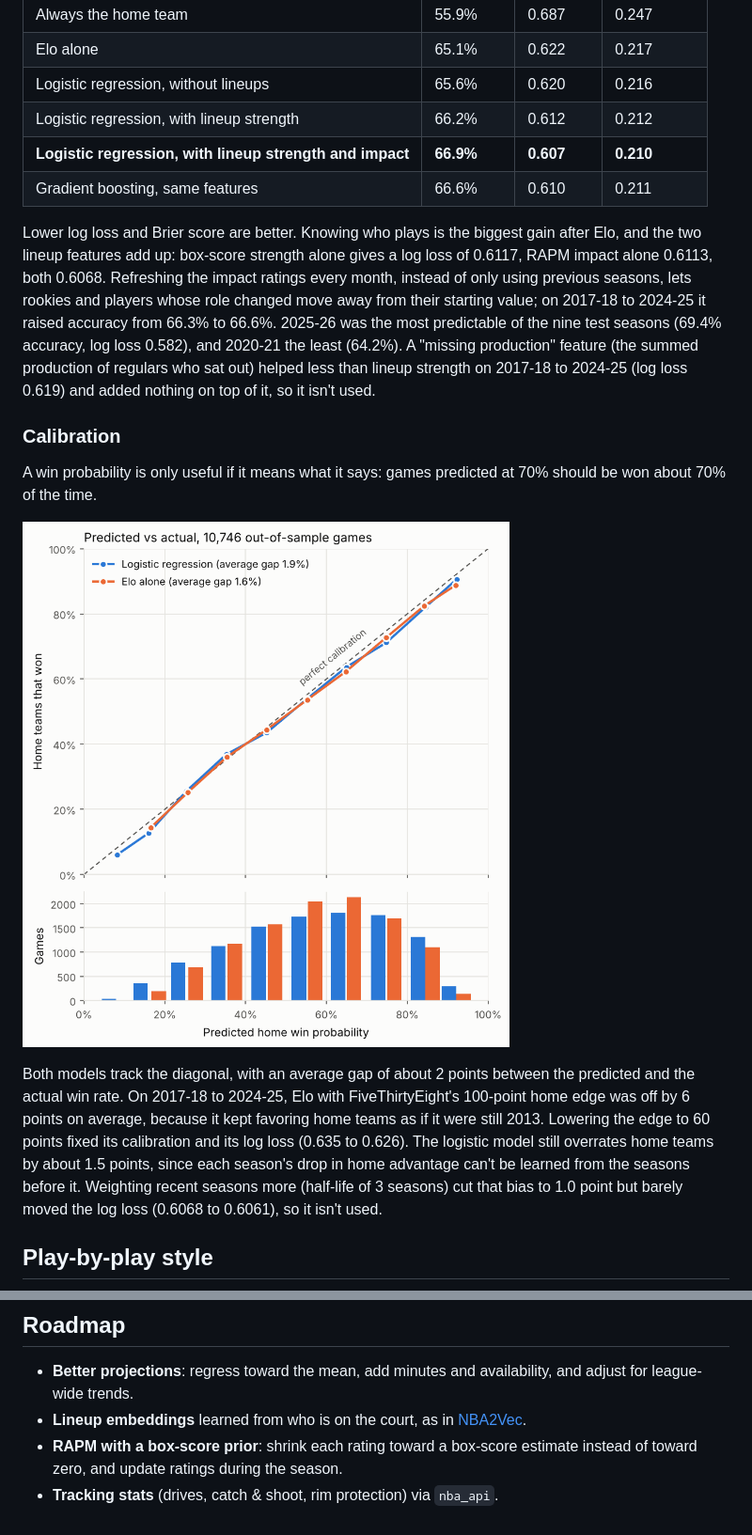
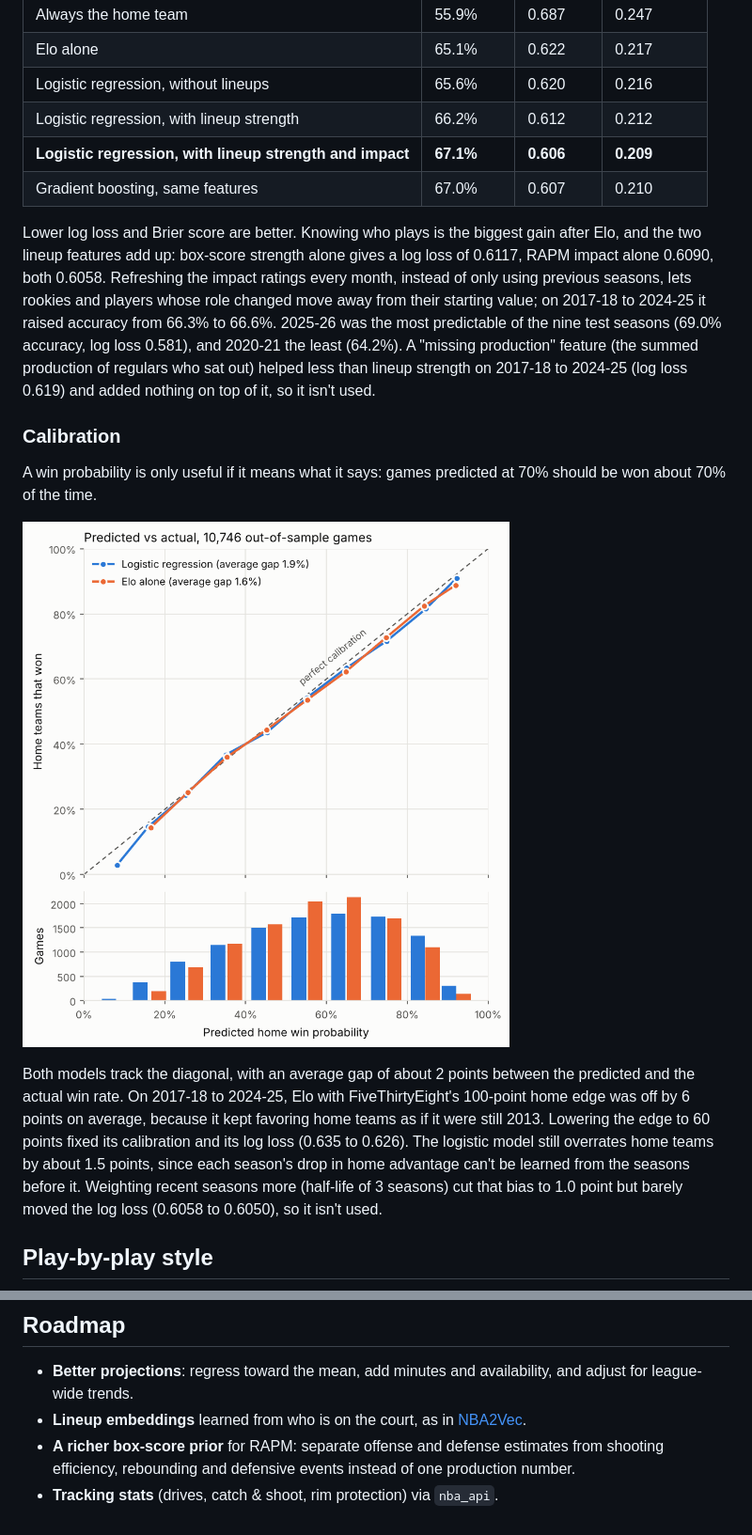
Before and after one commit to EliasMahiou/basketball_ml, a Markdown page: README.md, 2 parts joined by grey strips. Shown at 94% size. Rendered like a GitHub page; pictures changed too: docs/calibration.png.

```diff
--- a/README.md
+++ b/README.md
@@ -170,10 +170,10 @@ Out of sample from 2017-18 to 2025-26 (10,746 games), with each season predicted
 | Elo alone | 65.1% | 0.622 | 0.217 |
 | Logistic regression, without lineups | 65.6% | 0.620 | 0.216 |
 | Logistic regression, with lineup strength | 66.2% | 0.612 | 0.212 |
-| **Logistic regression, with lineup strength and impact** | **66.9%** | **0.607** | **0.210** |
-| Gradient boosting, same features | 66.6% | 0.610 | 0.211 |
+| **Logistic regression, with lineup strength and impact** | **67.1%** | **0.606** | **0.209** |
+| Gradient boosting, same features | 67.0% | 0.607 | 0.210 |
 
-Lower log loss and Brier score are better. Knowing who plays is the biggest gain after Elo, and the two lineup features add up: box-score strength alone gives a log loss of 0.6117, RAPM impact alone 0.6113, both 0.6068. Refreshing the impact ratings every month, instead of only using previous seasons, lets rookies and players whose role changed move away from their starting value; on 2017-18 to 2024-25 it raised accuracy from 66.3% to 66.6%. 2025-26 was the most predictable of the nine test seasons (69.4% accuracy, log loss 0.582), and 2020-21 the least (64.2%). A "missing production" feature (the summed production of regulars who sat out) helped less than lineup strength on 2017-18 to 2024-25 (log loss 0.619) and added nothing on top of it, so it isn't used.
+Lower log loss and Brier score are better. Knowing who plays is the biggest gain after Elo, and the two lineup features add up: box-score strength alone gives a log loss of 0.6117, RAPM impact alone 0.6090, both 0.6058. Refreshing the impact ratings every month, instead of only using previous seasons, lets rookies and players whose role changed move away from their starting value; on 2017-18 to 2024-25 it raised accuracy from 66.3% to 66.6%. 2025-26 was the most predictable of the nine test seasons (69.0% accuracy, log loss 0.581), and 2020-21 the least (64.2%). A "missing production" feature (the summed production of regulars who sat out) helped less than lineup strength on 2017-18 to 2024-25 (log loss 0.619) and added nothing on top of it, so it isn't used.
 
 ### Calibration
 
@@ -181,7 +181,7 @@ A win probability is only useful if it means what it says: games predicted at 70
 
 ![Calibration chart](docs/calibration.png)
 
-Both models track the diagonal, with an average gap of about 2 points between the predicted and the actual win rate. On 2017-18 to 2024-25, Elo with FiveThirtyEight's 100-point home edge was off by 6 points on average, because it kept favoring home teams as if it were still 2013. Lowering the edge to 60 points fixed its calibration and its log loss (0.635 to 0.626). The logistic model still overrates home teams by about 1.5 points, since each season's drop in home advantage can't be learned from the seasons before it. Weighting recent seasons more (half-life of 3 seasons) cut that bias to 1.0 point but barely moved the log loss (0.6068 to 0.6061), so it isn't used.
+Both models track the diagonal, with an average gap of about 2 points between the predicted and the actual win rate. On 2017-18 to 2024-25, Elo with FiveThirtyEight's 100-point home edge was off by 6 points on average, because it kept favoring home teams as if it were still 2013. Lowering the edge to 60 points fixed its calibration and its log loss (0.635 to 0.626). The logistic model still overrates home teams by about 1.5 points, since each season's drop in home advantage can't be learned from the seasons before it. Weighting recent seasons more (half-life of 3 seasons) cut that bias to 1.0 point but barely moved the log loss (0.6058 to 0.6050), so it isn't used.
 
 ## Play-by-play style
 
@@ -325,5 +327,5 @@ pytest
 
 - **Better projections**: regress toward the mean, add minutes and availability, and adjust for league-wide trends.
 - **Lineup embeddings** learned from who is on the court, as in [NBA2Vec](https://arxiv.org/abs/2302.13386).
-- **RAPM with a box-score prior**: shrink each rating toward a box-score estimate instead of toward zero, and update ratings during the season.
+- **A richer box-score prior** for RAPM: separate offense and defense estimates from shooting efficiency, rebounding and defensive events instead of one production number.
 - **Tracking stats** (drives, catch & shoot, rim protection) via `nba_api`.
```
Also changed, not shown: other parts of README.md (+17 -15 lines), 5 other files.
